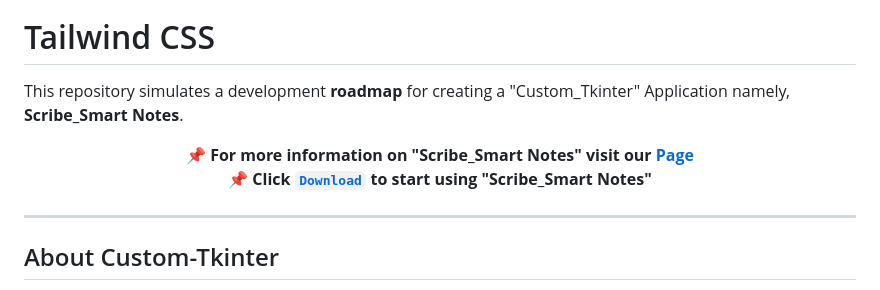
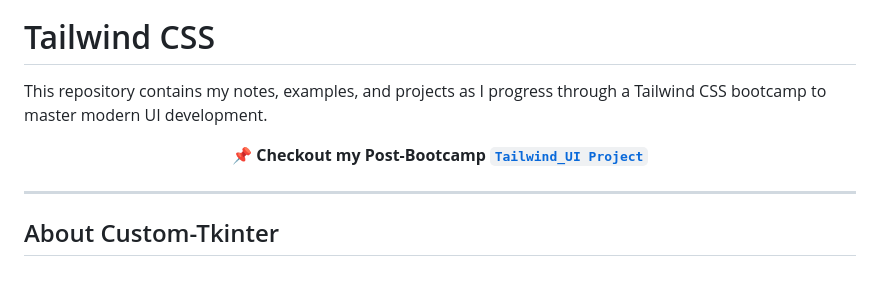
Before and after one commit to Yashvant-Chhapwale-Course-Work/Tailwind_CSS, a Markdown page: README.md, the part around the change. GitHub-like rendering.

```diff
--- a/README.md
+++ b/README.md
@@ -4,12 +4,11 @@
 
 # Tailwind CSS
 
-This repository simulates a development **roadmap** for creating a "Custom_Tkinter" Application namely, **Scribe_Smart Notes**.
+This repository contains my notes, examples, and projects as I progress through a Tailwind CSS bootcamp to master modern UI development.<br>
 
 <div align="center">
 
-   **📌 For more information on "Scribe_Smart Notes" visit our [Page](https://github.com/Yashvant-Chhapwale/Scribe_Smart-Notes)** <br>
-   **📌 Click [`Download`](https://github.com/Yashvant-Chhapwale/Scribe_Smart-Notes/releases) to start using "Scribe_Smart Notes"**
+   **📌 Checkout my Post-Bootcamp [`Tailwind_UI Project`](https://github.com/Yashvant-Chhapwale/Scribe_Smart-Notes)** <br>
 </div>
 
 ---
```
